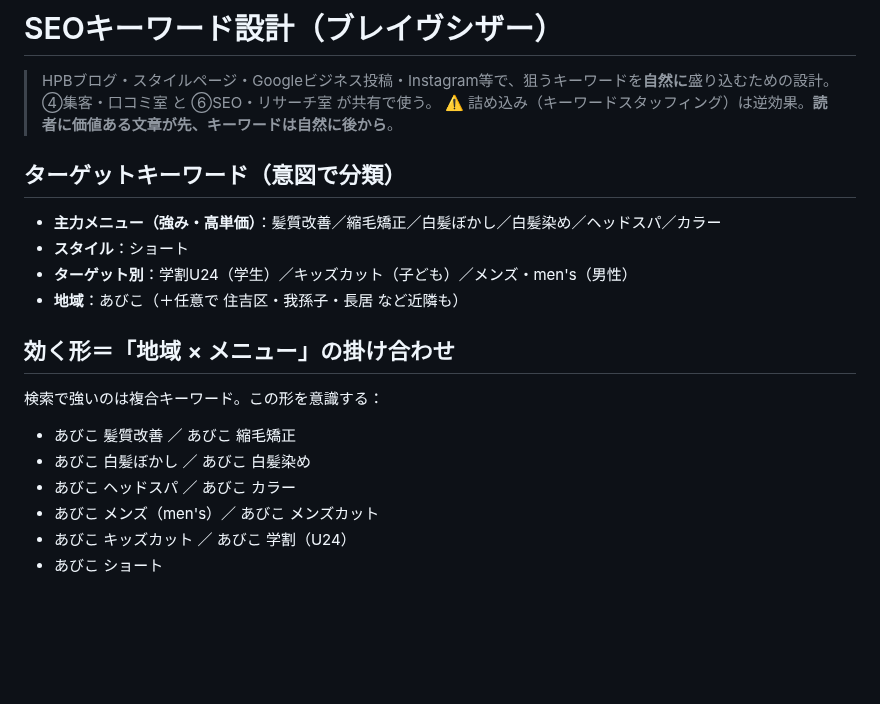
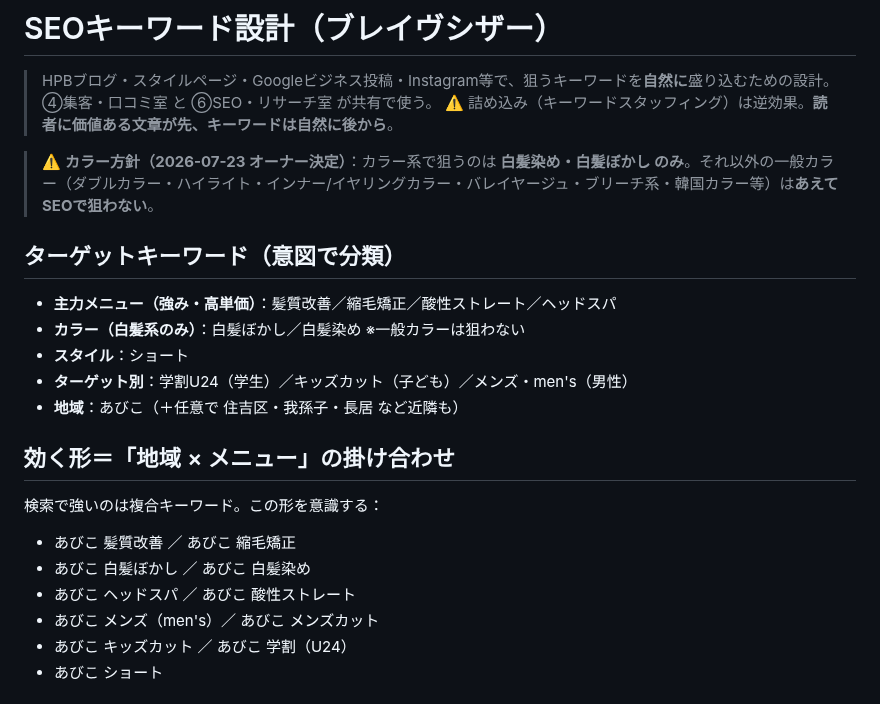
Before and after one commit to fbanxie-max/-, a Markdown page: office/50_マーケティング部/SEOキーワード設計.md, the part around the change. GitHub-like rendering; blank space fills up the shorter version.

```diff
--- a/office/50_マーケティング部/SEOキーワード設計.md
+++ b/office/50_マーケティング部/SEOキーワード設計.md
@@ -4,8 +4,11 @@
 > ④集客・口コミ室 と ⑥SEO・リサーチ室 が共有で使う。
 > ⚠️ 詰め込み（キーワードスタッフィング）は逆効果。**読者に価値ある文章が先、キーワードは自然に後から**。
 
+> ⚠️ **カラー方針（2026-07-23 オーナー決定）**：カラー系で狙うのは **白髪染め・白髪ぼかし のみ**。それ以外の一般カラー（ダブルカラー・ハイライト・インナー/イヤリングカラー・バレイヤージュ・ブリーチ系・韓国カラー等）は**あえてSEOで狙わない**。
+
 ## ターゲットキーワード（意図で分類）
-- **主力メニュー（強み・高単価）**：髪質改善／縮毛矯正／白髪ぼかし／白髪染め／ヘッドスパ／カラー
+- **主力メニュー（強み・高単価）**：髪質改善／縮毛矯正／酸性ストレート／ヘッドスパ
+- **カラー（白髪系のみ）**：白髪ぼかし／白髪染め ※一般カラーは狙わない
 - **スタイル**：ショート
 - **ターゲット別**：学割U24（学生）／キッズカット（子ども）／メンズ・men's（男性）
 - **地域**：あびこ（＋任意で 住吉区・我孫子・長居 など近隣も）
@@ -14,7 +17,7 @@
 検索で強いのは複合キーワード。この形を意識する：
 - あびこ 髪質改善 ／ あびこ 縮毛矯正
 - あびこ 白髪ぼかし ／ あびこ 白髪染め
-- あびこ ヘッドスパ ／ あびこ カラー
+- あびこ ヘッドスパ ／ あびこ 酸性ストレート
 - あびこ メンズ（men's）／ あびこ メンズカット
 - あびこ キッズカット ／ あびこ 学割（U24）
 - あびこ ショート
```
Also changed, not shown: office/00_CEO室/部署業務分掌.md (+12 -3 lines).
